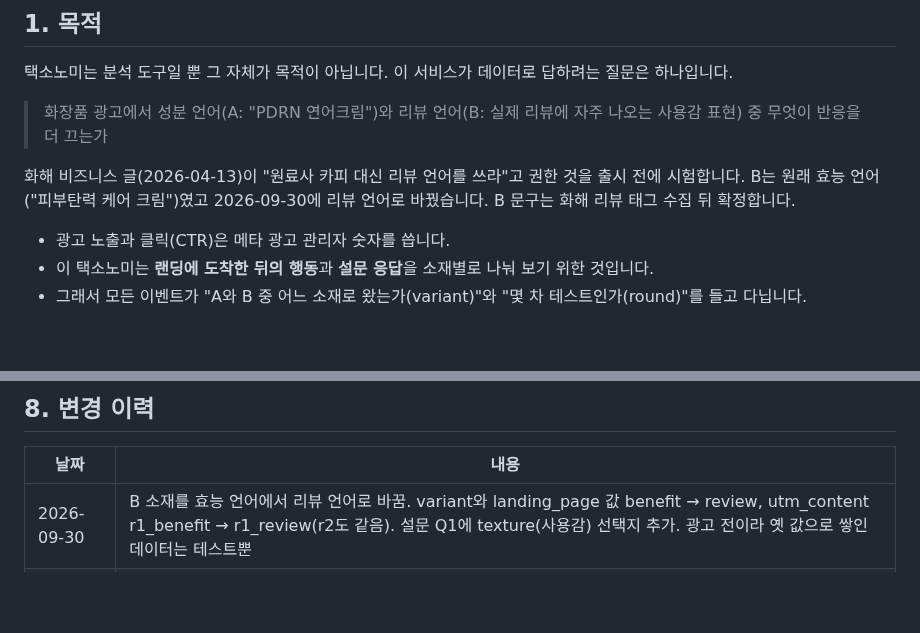
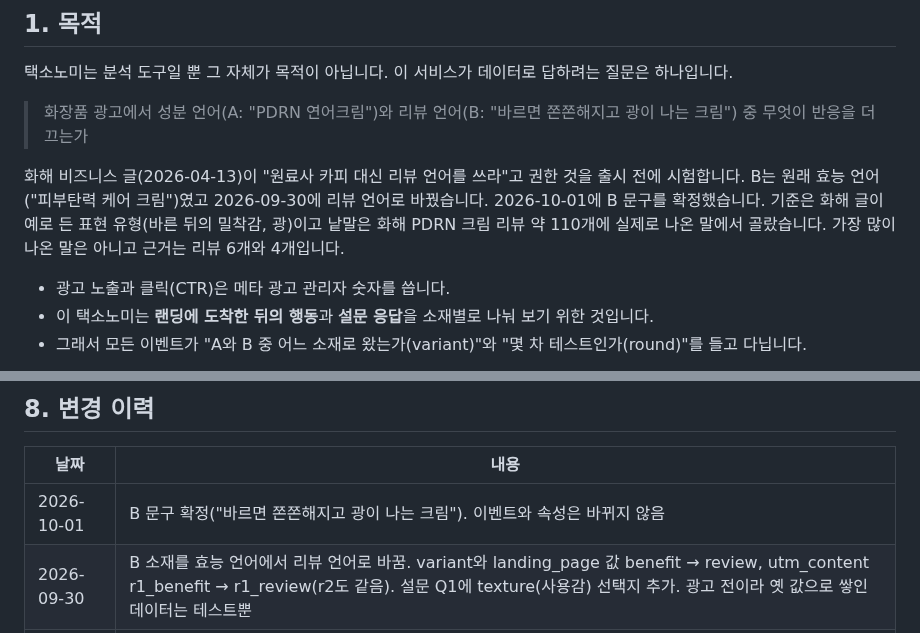
Before and after one commit to Chawonsik/seongbun-dotbogi, a Markdown page: docs/taxonomy/README.md, 2 parts joined by grey strips. Drawn GitHub-style; blank space fills up the shorter version.

```diff
--- a/docs/taxonomy/README.md
+++ b/docs/taxonomy/README.md
@@ -19,9 +19,9 @@ UTM 운영 규칙, 설문 문구, 지표 해석은 [계측 설계 초안](../tra
 
 택소노미는 분석 도구일 뿐 그 자체가 목적이 아닙니다. 이 서비스가 데이터로 답하려는 질문은 하나입니다.
 
-> 화장품 광고에서 성분 언어(A: "PDRN 연어크림")와 리뷰 언어(B: 실제 리뷰에 자주 나오는 사용감 표현) 중 무엇이 반응을 더 끄는가
+> 화장품 광고에서 성분 언어(A: "PDRN 연어크림")와 리뷰 언어(B: "바르면 쫀쫀해지고 광이 나는 크림") 중 무엇이 반응을 더 끄는가
 
-화해 비즈니스 글(2026-04-13)이 "원료사 카피 대신 리뷰 언어를 쓰라"고 권한 것을 출시 전에 시험합니다. B는 원래 효능 언어("피부탄력 케어 크림")였고 2026-09-30에 리뷰 언어로 바꿨습니다. B 문구는 화해 리뷰 태그 수집 뒤 확정합니다.
+화해 비즈니스 글(2026-04-13)이 "원료사 카피 대신 리뷰 언어를 쓰라"고 권한 것을 출시 전에 시험합니다. B는 원래 효능 언어("피부탄력 케어 크림")였고 2026-09-30에 리뷰 언어로 바꿨습니다. 2026-10-01에 B 문구를 확정했습니다. 기준은 화해 글이 예로 든 표현 유형(바른 뒤의 밀착감, 광)이고 낱말은 화해 PDRN 크림 리뷰 약 110개에 실제로 나온 말에서 골랐습니다. 가장 많이 나온 말은 아니고 근거는 리뷰 6개와 4개입니다.
 
 - 광고 노출과 클릭(CTR)은 메타 광고 관리자 숫자를 씁니다.
 - 이 택소노미는 **랜딩에 도착한 뒤의 행동**과 **설문 응답**을 소재별로 나눠 보기 위한 것입니다.
@@ -167,6 +167,7 @@ Amplitude가 스스로 붙이는 사용자 속성(참고):
 
 | 날짜 | 내용 |
 |---|---|
+| 2026-10-01 | B 문구 확정("바르면 쫀쫀해지고 광이 나는 크림"). 이벤트와 속성은 바뀌지 않음 |
 | 2026-09-30 | B 소재를 효능 언어에서 리뷰 언어로 바꿈. variant와 landing_page 값 benefit → review, utm_content r1_benefit → r1_review(r2도 같음). 설문 Q1에 texture(사용감) 선택지 추가. 광고 전이라 옛 값으로 쌓인 데이터는 테스트뿐 |
 | 2026-09-30 | Amplitude 트래킹 플랜(성분돋보기)에 이벤트 7개와 속성 12개를 등록. round, variant, landing_page, trigger, q, answer, step은 허용 값 목록(enum)으로 둠. 세션 끝(session_end)은 아직 들어온 적이 없어 등록하지 않음 |
 | 2026-09-30 | 자동 점검 추가(scripts/check_taxonomy.py, GitHub Actions taxonomy, 저장소 CLAUDE.md, PR 템플릿). 6절 "개발 단계에서 붙일 것"을 "자동 점검"으로 바꿈 |
```
Also changed, not shown: docs/tracking-plan-draft.md (+3 -3 lines).
